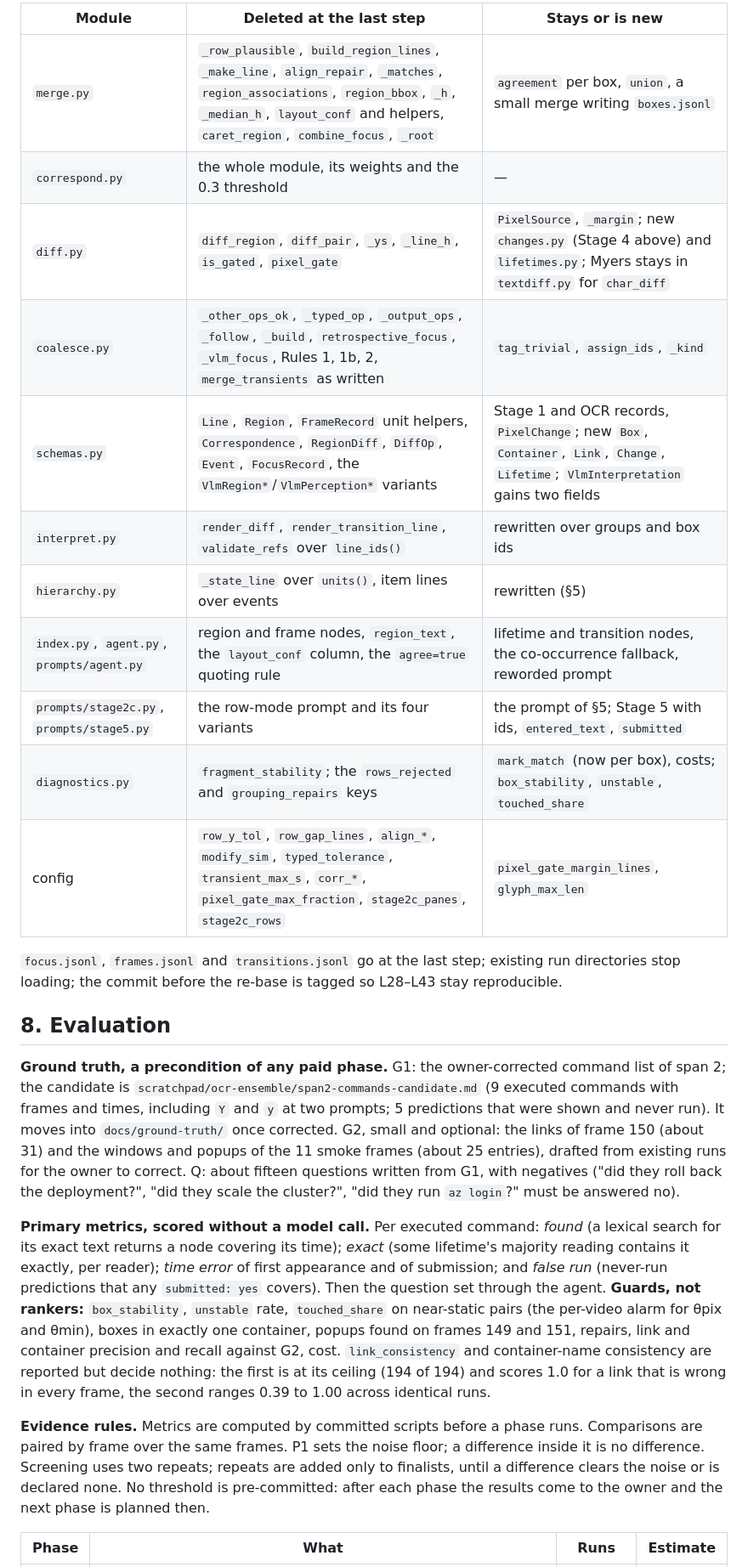
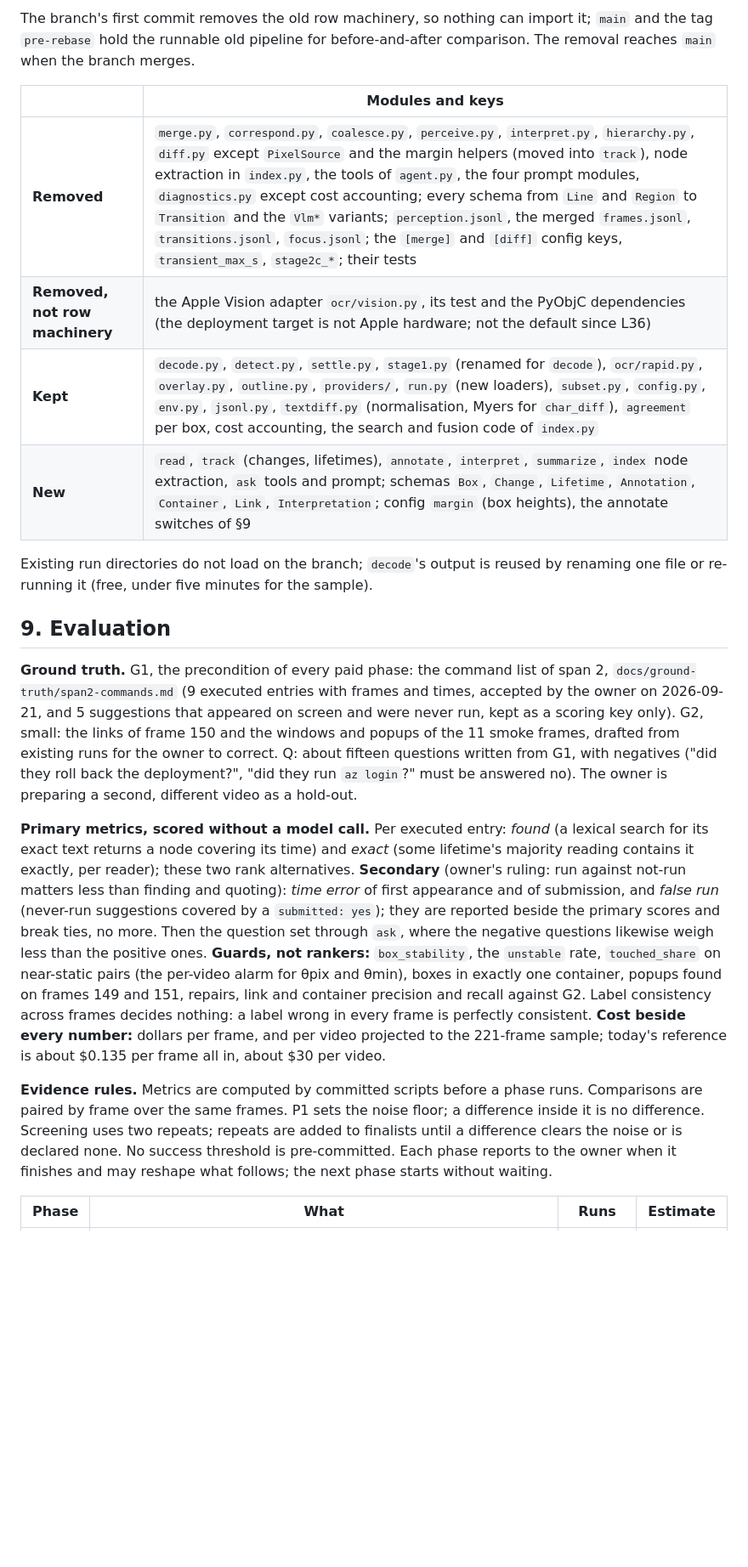
Before and after one commit to harrisonogle/scry, a Markdown page: docs/proposals/2026-09-21-boxes-mode-rebase.md, the part around one of its changes. Shown at 85% size. GitHub-like rendering; blank space fills up the shorter version.

```diff
--- a/docs/proposals/2026-09-21-boxes-mode-rebase.md
+++ b/docs/proposals/2026-09-21-boxes-mode-rebase.md
@@ -306,44 +348,43 @@ and must be clipped to a window.
 
-| Module | Deleted at the last step | Stays or is new |
-|---|---|---|
-| `merge.py` | `_row_plausible`, `build_region_lines`, `_make_line`, `align_repair`, `_matches`, `region_associations`, `region_bbox`, `_h`, `_median_h`, `layout_conf` and helpers, `caret_region`, `combine_focus`, `_root` | `agreement` per box, `union`, a small merge writing `boxes.jsonl` |
-| `correspond.py` | the whole module, its weights and the 0.3 threshold | — |
-| `diff.py` | `diff_region`, `diff_pair`, `_ys`, `_line_h`, `is_gated`, `pixel_gate` | `PixelSource`, `_margin`; new `changes.py` (Stage 4 above) and `lifetimes.py`; Myers stays in `textdiff.py` for `char_diff` |
-| `coalesce.py` | `_other_ops_ok`, `_typed_op`, `_output_ops`, `_follow`, `_build`, `retrospective_focus`, `_vlm_focus`, Rules 1, 1b, 2, `merge_transients` as written | `tag_trivial`, `assign_ids`, `_kind` |
-| `schemas.py` | `Line`, `Region`, `FrameRecord` unit helpers, `Correspondence`, `RegionDiff`, `DiffOp`, `Event`, `FocusRecord`, the `VlmRegion*`/`VlmPerception*` variants | Stage 1 and OCR records, `PixelChange`; new `Box`, `Container`, `Link`, `Change`, `Lifetime`; `VlmInterpretation` gains two fields |
-| `interpret.py` | `render_diff`, `render_transition_line`, `validate_refs` over `line_ids()` | rewritten over groups and box ids |
-| `hierarchy.py` | `_state_line` over `units()`, item lines over events | rewritten (§5) |
-| `index.py`, `agent.py`, `prompts/agent.py` | region and frame nodes, `region_text`, the `layout_conf` column, the `agree=true` quoting rule | lifetime and transition nodes, the co-occurrence fallback, reworded prompt |
-| `prompts/stage2c.py`, `prompts/stage5.py` | the row-mode prompt and its four variants | the prompt of §5; Stage 5 with ids, `entered_text`, `submitted` |
-| `diagnostics.py` | `fragment_stability`; the `rows_rejected` and `grouping_repairs` keys | `mark_match` (now per box), costs; `box_stability`, `unstable`, `touched_share` |
-| config | `row_y_tol`, `row_gap_lines`, `align_*`, `modify_sim`, `typed_tolerance`, `transient_max_s`, `corr_*`, `pixel_gate_max_fraction`, `stage2c_panes`, `stage2c_rows` | `pixel_gate_margin_lines`, `glyph_max_len` |
+The branch's first commit removes the old row machinery, so nothing can import it; `main` and the tag `pre-rebase` hold
+the runnable old pipeline for before-and-after comparison. The removal reaches `main` when the branch merges.
 
-`focus.jsonl`, `frames.jsonl` and `transitions.jsonl` go at the last step; existing run directories stop loading; the
-commit before the re-base is tagged so L28–L43 stay reproducible.
+| | Modules and keys |
+|---|---|
+| **Removed** | `merge.py`, `correspond.py`, `coalesce.py`, `perceive.py`, `interpret.py`, `hierarchy.py`, `diff.py` except `PixelSource` and the margin helpers (moved into `track`), node extraction in `index.py`, the tools of `agent.py`, the four prompt modules, `diagnostics.py` except cost accounting; every schema from `Line` and `Region` to `Transition` and the `Vlm*` variants; `perception.jsonl`, the merged `frames.jsonl`, `transitions.jsonl`, `focus.jsonl`; the `[merge]` and `[diff]` config keys, `transient_max_s`, `stage2c_*`; their tests |
+| **Removed, not row machinery** | the Apple Vision adapter `ocr/vision.py`, its test and the PyObjC dependencies (the deployment target is not Apple hardware; not the default since L36) |
+| **Kept** | `decode.py`, `detect.py`, `settle.py`, `stage1.py` (renamed for `decode`), `ocr/rapid.py`, `overlay.py`, `outline.py`, `providers/`, `run.py` (new loaders), `subset.py`, `config.py`, `env.py`, `jsonl.py`, `textdiff.py` (normalisation, Myers for `char_diff`), `agreement` per box, cost accounting, the search and fusion code of `index.py` |
+| **New** | `read`, `track` (changes, lifetimes), `annotate`, `interpret`, `summarize`, `index` node extraction, `ask` tools and prompt; schemas `Box`, `Change`, `Lifetime`, `Annotation`, `Container`, `Link`, `Interpretation`; config `margin` (box heights), the annotate switches of §9 |
 
-## 8. Evaluation
+Existing run directories do not load on the branch; `decode`'s output is reused by renaming one file or re-running it
+(free, under five minutes for the sample).
 
-**Ground truth, a precondition of any paid phase.** G1: the owner-corrected command list of span 2; the candidate is
-`scratchpad/ocr-ensemble/span2-commands-candidate.md` (9 executed commands with frames and times, including `Y` and `y`
-at two prompts; 5 predictions that were shown and never run). It moves into `docs/ground-truth/` once corrected. G2,
-small and optional: the links of frame 150 (about 31) and the windows and popups of the 11 smoke frames (about 25
-entries), drafted from existing runs for the owner to correct. Q: about fifteen questions written from G1, with
-negatives ("did they roll back the deployment?", "did they scale the cluster?", "did they run `az login`?" must be
-answered no).
+## 9. Evaluation
 
-**Primary metrics, scored without a model call.** Per executed command: *found* (a lexical search for its exact text
-returns a node covering its time); *exact* (some lifetime's majority reading contains it exactly, per reader);
-*time error* of first appearance and of submission; and *false run* (never-run predictions that any `submitted: yes`
-covers). Then the question set through the agent. **Guards, not rankers:** `box_stability`, `unstable` rate,
-`touched_share` on near-static pairs (the per-video alarm for θpix and θmin), boxes in exactly one container, popups
-found on frames 149 and 151, repairs, link and container precision and recall against G2, cost. `link_consistency` and
-container-name consistency are reported but decide nothing: the first is at its ceiling (194 of 194) and scores 1.0 for
-a link that is wrong in every frame, the second ranges 0.39 to 1.00 across identical runs.
+**Ground truth.** G1, the precondition of every paid phase: the command list of span 2,
+`docs/ground-truth/span2-commands.md` (9 executed entries with frames and times, accepted by the owner on
+2026-09-21, and 5 suggestions that appeared on screen and were never run, kept as a scoring key only). G2, small: the links of frame 150 and the windows and popups of the 11
+smoke frames, drafted from existing runs for the owner to correct. Q: about fifteen questions written from G1, with
+negatives ("did they roll back the deployment?", "did they run `az login`?" must be answered no). The owner is
+preparing a second, different video as a hold-out.
+
+**Primary metrics, scored without a model call.** Per executed entry: *found* (a lexical search for its exact text
+returns a node covering its time) and *exact* (some lifetime's majority reading contains it exactly, per reader);
+these two rank alternatives. **Secondary** (owner's ruling: run against not-run matters less than finding and
+quoting): *time error* of first appearance and of submission, and *false run* (never-run suggestions covered by a
+`submitted: yes`); they are reported beside the primary scores and break ties, no more. Then the question set
+through `ask`, where the negative questions likewise weigh less than the positive ones. **Guards, not rankers:** `box_stability`, the `unstable`
+rate, `touched_share` on near-static pairs (the per-video alarm for θpix and θmin), boxes in exactly one container,
+popups found on frames 149 and 151, repairs, link and container precision and recall against G2. Label consistency
+across frames decides nothing: a label wrong in every frame is perfectly consistent. **Cost beside every number:**
+dollars per frame, and per video projected to the 221-frame sample; today's reference is about $0.135 per frame all
+in, about $30 per video.
 
 **Evidence rules.** Metrics are computed by committed scripts before a phase runs. Comparisons are paired by frame
 over the same frames. P1 sets the noise floor; a difference inside it is no difference. Screening uses two repeats;
-repeats are added only to finalists, until a difference clears the noise or is declared none. No threshold is
-pre-committed: after each phase the results come to the owner and the next phase is planned then.
+repeats are added to finalists until a difference clears the noise or is declared none. No success threshold is
+pre-committed. Each phase reports to the owner when it finishes and may reshape what follows; the next phase starts
+without waiting.
 
 | Phase | What | Runs | Estimate |
 |---|---|---|---|
```
Also changed, not shown: other parts of docs/proposals/2026-09-21-boxes-mode-rebase.md (+302 -266 lines), docs/ground-truth/span2-commands.md (renamed from docs/ground-truth/span2-commands-CANDIDATE.md).
